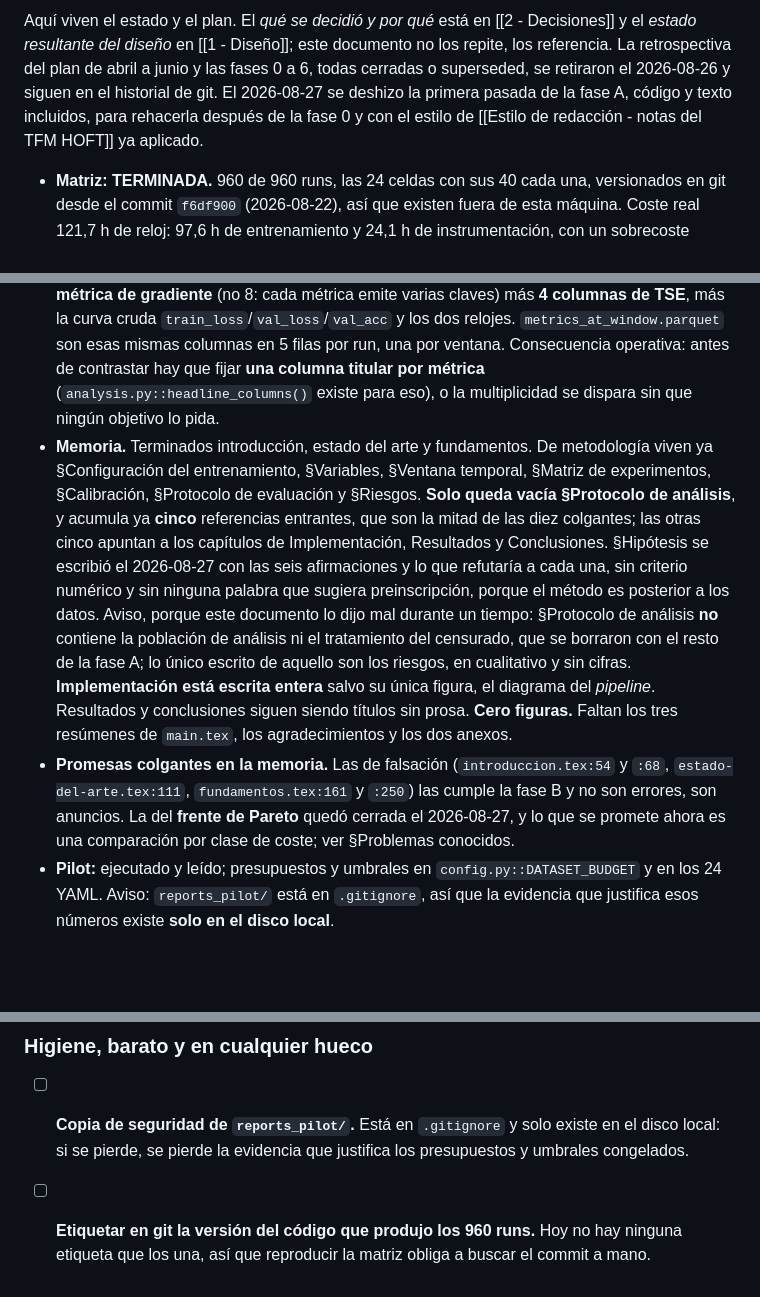
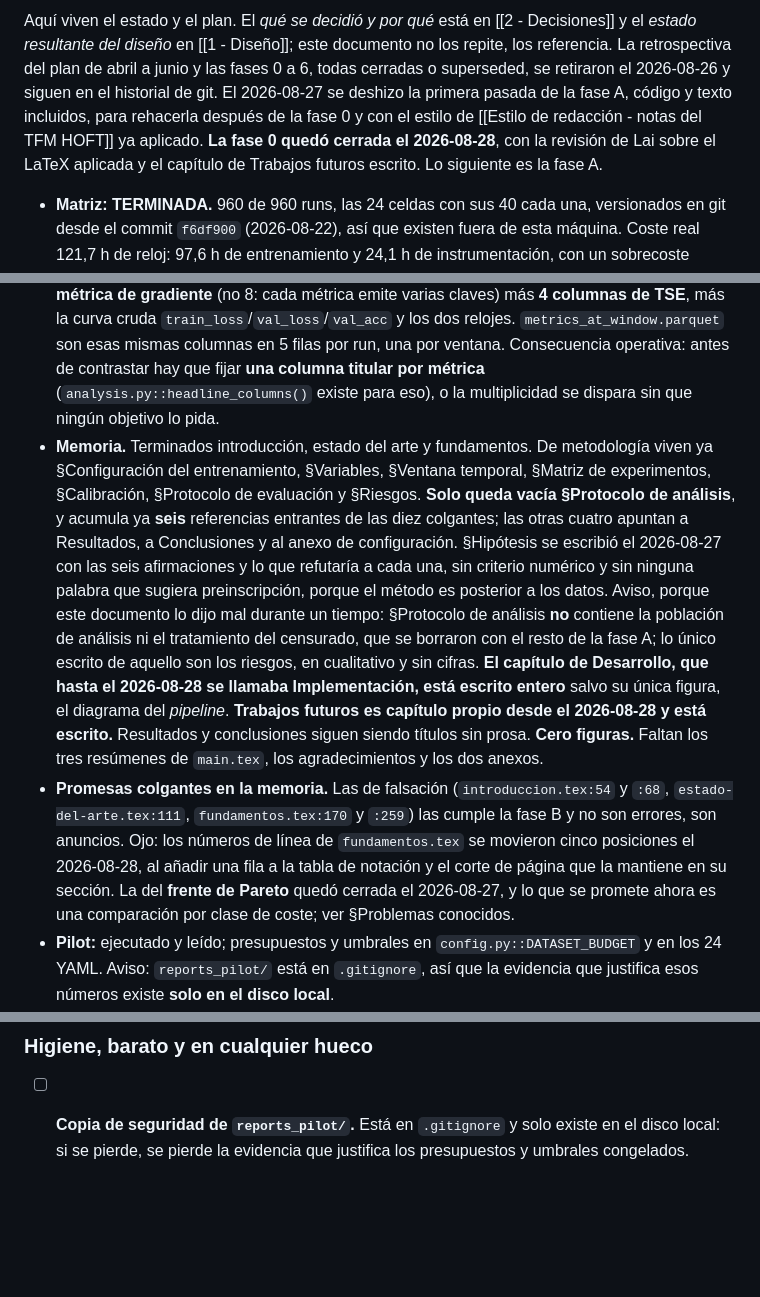
Before and after one commit to LaiqianDS/gradient-alignment, a Markdown page: docs/research/3 - Progreso.md, 3 parts joined by grey strips. Rendered like a GitHub page; blank space fills up the shorter version.

```diff
--- a/docs/research/3 - Progreso.md
+++ b/docs/research/3 - Progreso.md
@@ -2,13 +2,13 @@
 
-Aquí viven el estado y el plan. El *qué se decidió y por qué* está en [[2 - Decisiones]] y el *estado resultante del diseño* en [[1 - Diseño]]; este documento no los repite, los referencia. La retrospectiva del plan de abril a junio y las fases 0 a 6, todas cerradas o superseded, se retiraron el 2026-08-26 y siguen en el historial de git. El 2026-08-27 se deshizo la primera pasada de la fase A, código y texto incluidos, para rehacerla después de la fase 0 y con el estilo de [[Estilo de redacción - notas del TFM HOFT]] ya aplicado.
+Aquí viven el estado y el plan. El *qué se decidió y por qué* está en [[2 - Decisiones]] y el *estado resultante del diseño* en [[1 - Diseño]]; este documento no los repite, los referencia. La retrospectiva del plan de abril a junio y las fases 0 a 6, todas cerradas o superseded, se retiraron el 2026-08-26 y siguen en el historial de git. El 2026-08-27 se deshizo la primera pasada de la fase A, código y texto incluidos, para rehacerla después de la fase 0 y con el estilo de [[Estilo de redacción - notas del TFM HOFT]] ya aplicado. **La fase 0 quedó cerrada el 2026-08-28**, con la revisión de Lai sobre el LaTeX aplicada y el capítulo de Trabajos futuros escrito. Lo siguiente es la fase A.
 
 - **Matriz: TERMINADA.** 960 de 960 runs, las 24 celdas con sus 40 cada una, versionados en git desde el commit `f6df900` (2026-08-22), así que existen fuera de esta máquina. Coste real 121,7 h de reloj: 97,6 h de entrenamiento y 24,1 h de instrumentación, con un sobrecoste máximo por celda de 2,048x, dentro de la cota.
 - **Lo único que bloquea: no hay método de análisis.** El plan preregistrado se retiró el 2026-08-25 y las seis hipótesis siguen en [[1 - Diseño]] como afirmaciones falsables **sin criterio de decisión**. Bloquea las fases B a G.
 - **Sigue sin calcularse ninguna correlación entre métrica y variable dependiente.** El método de contraste se fija antes de mirar ningún resultado, y esa disciplina deja de valer en cuanto se mire una correlación antes de tenerlo escrito.
 - **Código.** `src/analysis.py` reúne los diagnósticos de sanidad: validez, identidades, degeneración, tendencia y redundancia. **No hay ninguna figura ni una línea de análisis confirmatorio.** El estilo de figuras sí existe desde el 2026-08-27: `src/figstyle.py`, escrito desde cero con las notas de HOFT como referencia y con seis pruebas propias. La primera figura real llega con la fase A.
 - **Qué hay realmente registrado por época.** `trajectory.parquet` trae **23 columnas de métrica de gradiente** (no 8: cada métrica emite varias claves) más **4 columnas de TSE**, más la curva cruda `train_loss`/`val_loss`/`val_acc` y los dos relojes. `metrics_at_window.parquet` son esas mismas columnas en 5 filas por run, una por ventana. Consecuencia operativa: antes de contrastar hay que fijar **una columna titular por métrica** (`analysis.py::headline_columns()` existe para eso), o la multiplicidad se dispara sin que ningún objetivo lo pida.
-- **Memoria.** Terminados introducción, estado del arte y fundamentos. De metodología viven ya §Configuración del entrenamiento, §Variables, §Ventana temporal, §Matriz de experimentos, §Calibración, §Protocolo de evaluación y §Riesgos. **Solo queda vacía §Protocolo de análisis**, y acumula ya **cinco** referencias entrantes, que son la mitad de las diez colgantes; las otras cinco apuntan a los capítulos de Implementación, Resultados y Conclusiones. §Hipótesis se escribió el 2026-08-27 con las seis afirmaciones y lo que refutaría a cada una, sin criterio numérico y sin ninguna palabra que sugiera preinscripción, porque el método es posterior a los datos. Aviso, porque este documento lo dijo mal durante un tiempo: §Protocolo de análisis **no** contiene la población de análisis ni el tratamiento del censurado, que se borraron con el resto de la fase A; lo único escrito de aquello son los riesgos, en cualitativo y sin cifras. **Implementación está escrita entera** salvo su única figura, el diagrama del *pipeline*. Resultados y conclusiones siguen siendo títulos sin prosa. **Cero figuras.** Faltan los tres resúmenes de `main.tex`, los agradecimientos y los dos anexos.
-- **Promesas colgantes en la memoria.** Las de falsación (`introduccion.tex:54` y `:68`, `estado-del-arte.tex:111`, `fundamentos.tex:161` y `:250`) las cumple la fase B y no son errores, son anuncios. La del **frente de Pareto** quedó cerrada el 2026-08-27, y lo que se promete ahora es una comparación por clase de coste; ver §Problemas conocidos.
+- **Memoria.** Terminados introducción, estado del arte y fundamentos. De metodología viven ya §Configuración del entrenamiento, §Variables, §Ventana temporal, §Matriz de experimentos, §Calibración, §Protocolo de evaluación y §Riesgos. **Solo queda vacía §Protocolo de análisis**, y acumula ya **seis** referencias entrantes de las diez colgantes; las otras cuatro apuntan a Resultados, a Conclusiones y al anexo de configuración. §Hipótesis se escribió el 2026-08-27 con las seis afirmaciones y lo que refutaría a cada una, sin criterio numérico y sin ninguna palabra que sugiera preinscripción, porque el método es posterior a los datos. Aviso, porque este documento lo dijo mal durante un tiempo: §Protocolo de análisis **no** contiene la población de análisis ni el tratamiento del censurado, que se borraron con el resto de la fase A; lo único escrito de aquello son los riesgos, en cualitativo y sin cifras. **El capítulo de Desarrollo, que hasta el 2026-08-28 se llamaba Implementación, está escrito entero** salvo su única figura, el diagrama del *pipeline*. **Trabajos futuros es capítulo propio desde el 2026-08-28 y está escrito.** Resultados y conclusiones siguen siendo títulos sin prosa. **Cero figuras.** Faltan los tres resúmenes de `main.tex`, los agradecimientos y los dos anexos.
+- **Promesas colgantes en la memoria.** Las de falsación (`introduccion.tex:54` y `:68`, `estado-del-arte.tex:111`, `fundamentos.tex:170` y `:259`) las cumple la fase B y no son errores, son anuncios. Ojo: los números de línea de `fundamentos.tex` se movieron cinco posiciones el 2026-08-28, al añadir una fila a la tabla de notación y el corte de página que la mantiene en su sección. La del **frente de Pareto** quedó cerrada el 2026-08-27, y lo que se promete ahora es una comparación por clase de coste; ver §Problemas conocidos.
 - **Pilot:** ejecutado y leído; presupuestos y umbrales en `config.py::DATASET_BUDGET` y en los 24 YAML. Aviso: `reports_pilot/` está en `.gitignore`, así que la evidencia que justifica esos números existe **solo en el disco local**.
 - **Lista de métricas:** cerrada con la implementación. Variabilidad (normalized variance, GNS simple, GSNR) y alineación (m-coherence, stiffness, gradient disparity, gradient confusion, GWA), más TSE como baseline.
 
@@ -112,4 +115,3 @@ No depende de ningún resultado, así que puede adelantarse desde ya. Lo que es
 ### Higiene, barato y en cualquier hueco
 
 - [ ] **Copia de seguridad de `reports_pilot/`.** Está en `.gitignore` y solo existe en el disco local: si se pierde, se pierde la evidencia que justifica los presupuestos y umbrales congelados.
-- [ ] **Etiquetar en git la versión del código que produjo los 960 runs.** Hoy no hay ninguna etiqueta que los una, así que reproducir la matriz obliga a buscar el commit a mano.
```
Also changed, not shown: other parts of docs/research/3 - Progreso.md (+8 -5 lines).
